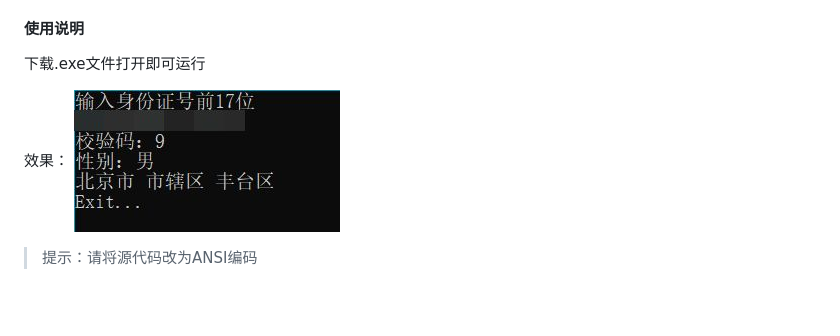
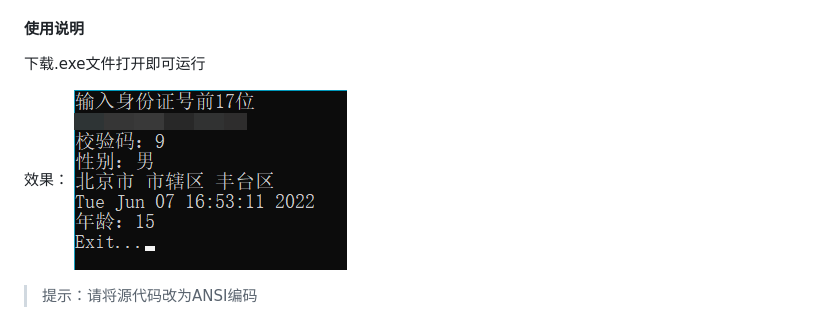
Before and after one commit to UlinoyaPed/id-card-ownership-database, a Markdown page: README.md, the part around the change. GitHub-like rendering; pictures changed too: assets/2022-06-07_165322K.png (added); blank space fills up the shorter version.

```diff
--- a/README.md
+++ b/README.md
@@ -8,6 +8,6 @@
 下载.exe文件打开即可运行
 
 效果：
-![2022-05-20_0929296](assets/2022-05-20_0929296.jpg)
+![效果](assets/2022-06-07_165322K.png)
 
 > 提示：请将源代码改为ANSI编码
```
Also changed, not shown: 1 other file.
